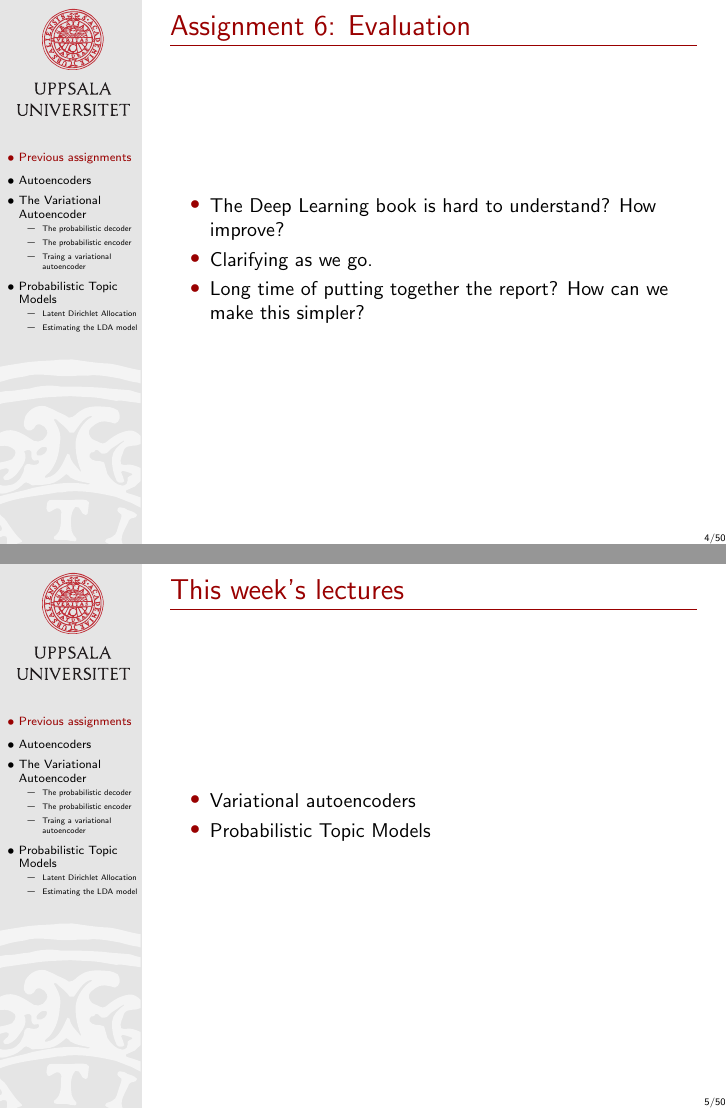
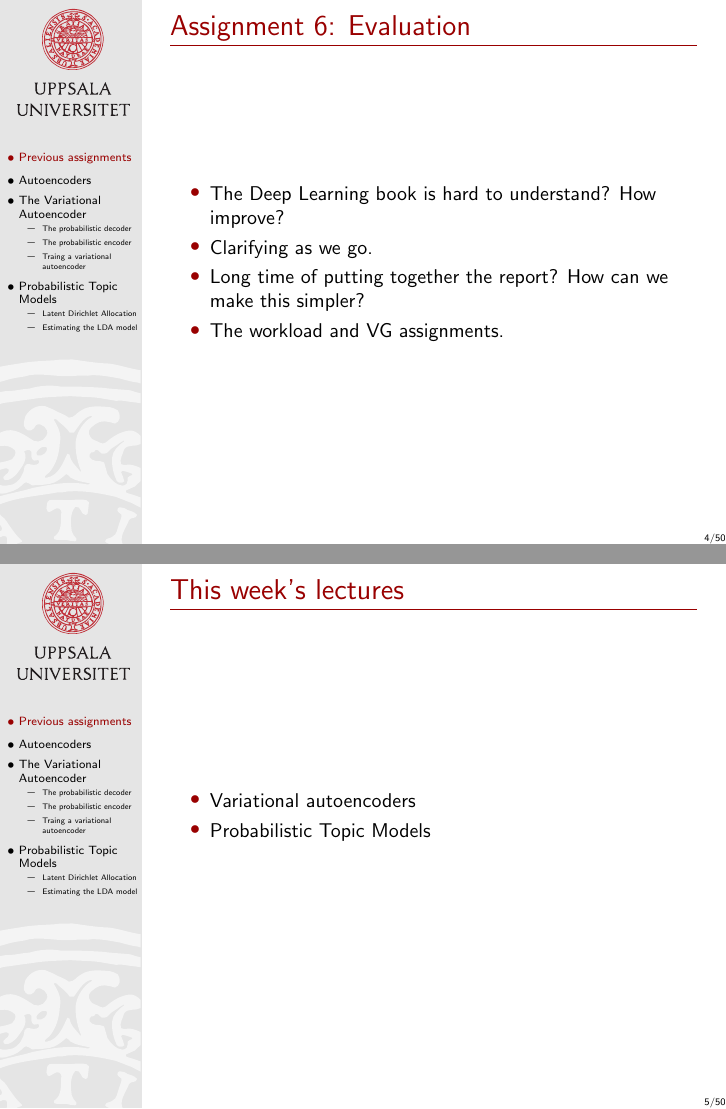
Before and after one commit to MansMeg/IntroML, LaTeX slides (lectures/B8/Block8.tex): pages 4 and 5 of 105, joined at a grey line. Compiled offline with pdfLaTeX.

Commit message:
Minor fixes

```diff
--- a/lectures/B8/Block8.tex
+++ b/lectures/B8/Block8.tex
@@ -76,6 +76,7 @@
 \item The Deep Learning book is hard to understand? How improve?
 \item Clarifying as we go.
 \item Long time of putting together the report? How can we make this simpler?
+\item The workload and VG assignments.
 \end{itemize}
 
 \end{frame}
```
Also changed, not shown: assignments/assignment6.pdf.
